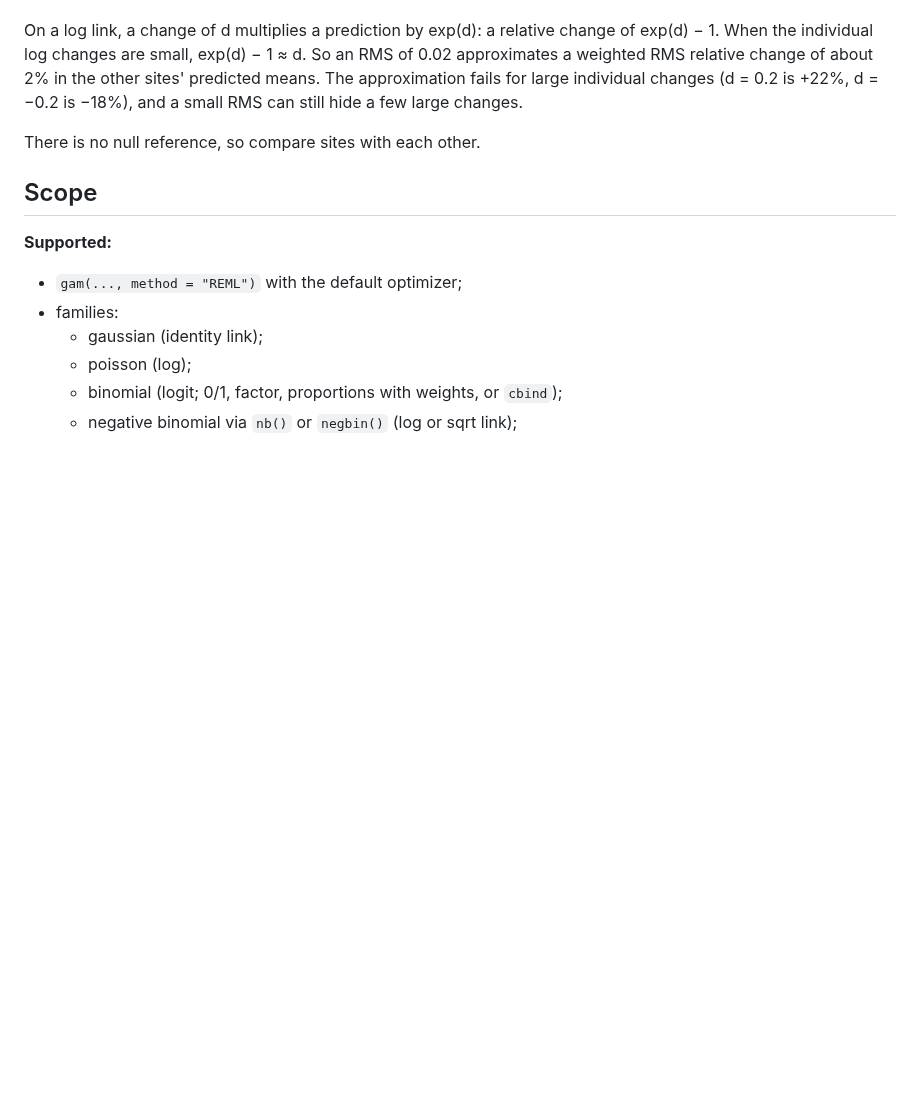
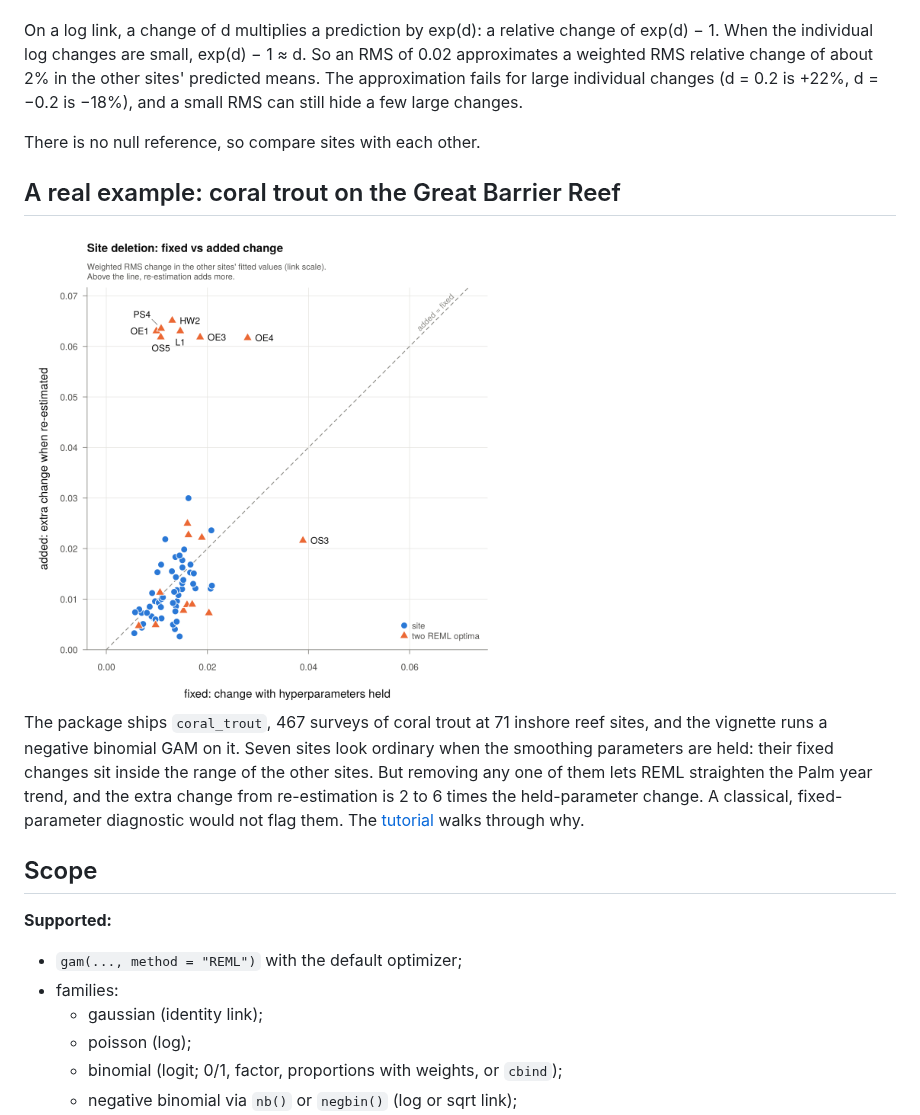
Before and after one commit to FayeSong-0223/gamfluence, a Markdown page: README.md, the part around the change. GitHub-like rendering; pictures changed too: man/figures/README-coral.png (added); blank space fills up the shorter version.

Commit message:
Document what the methods return, and add the coral trout example to the README
The help page for print(), summary(), as.data.frame() and top_units() now
says what each returns and has a runnable example. The README gains a short
section with the coral trout plot: seven sites look ordinary with the
smoothing parameters held, but each one straightens the Palm year trend when
they are re-estimated. It links to the tutorial.

```diff
--- a/README.md
+++ b/README.md
@@ -63,6 +63,12 @@ On a log link, a change of d multiplies a prediction by exp(d): a relative chang
 
 There is no null reference, so compare sites with each other.
 
+## A real example: coral trout on the Great Barrier Reef
+
+<img src="man/figures/README-coral.png" alt="The same plot for 71 coral trout survey sites. Most sites sit near the diagonal below 0.03; seven labelled sites sit far above it, near 0.06 on the added axis." width="480">
+
+The package ships `coral_trout`, 467 surveys of coral trout at 71 inshore reef sites, and the vignette runs a negative binomial GAM on it. Seven sites look ordinary when the smoothing parameters are held: their fixed changes sit inside the range of the other sites. But removing any one of them lets REML straighten the Palm year trend, and the extra change from re-estimation is 2 to 6 times the held-parameter change. A classical, fixed-parameter diagnostic would not flag them. The [tutorial](https://fayesong-0223.github.io/gamfluence/articles/gamfluence.html) walks through why.
+
 ## Scope
 
 **Supported:**
```
Also changed, not shown: 2 other files.
